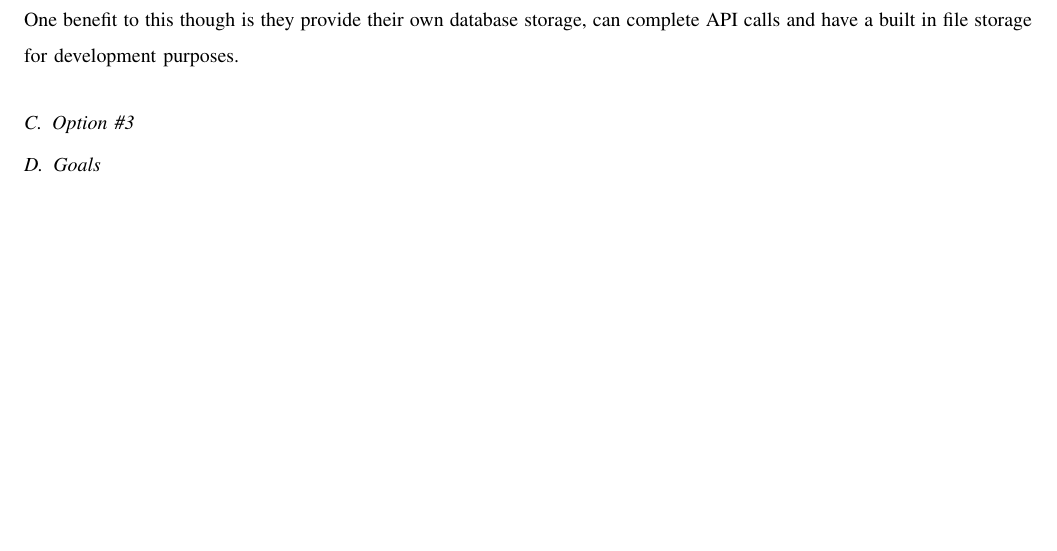
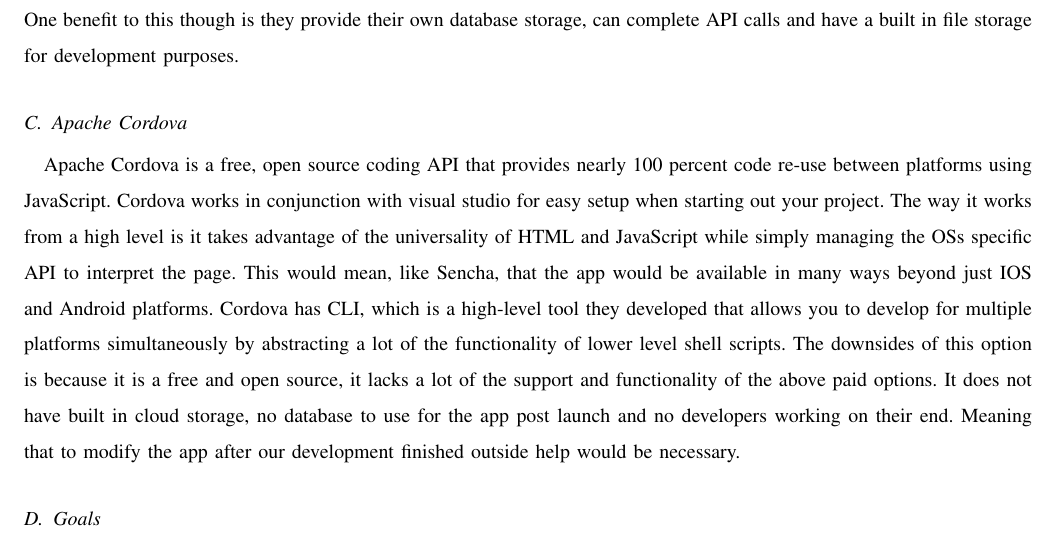
Before and after one commit to Maxdimm/Capstone-group-62, a LaTeX paper (tech-review/tech-review.tex): part of page 13 of 18, cut so that both start at the same text, the shorter picture padded with empty space. Compiled offline with LaTeX, dvips and Ghostscript; a missing font is replaced by an installed copy or a similar font; a LaTeX package or settings file that is missing is left out.

Commit message:
Added Apache Cordova

```diff
--- a/tech-review/tech-review.tex
+++ b/tech-review/tech-review.tex
@@ -385,7 +385,8 @@
 		Sencha is a platform with the purpose of creating web and application platforms for developers using a code base of HTML5. The benefits of creating apps in HTML5 can be pretty major when you look at them. The first and biggest benefit is that it provides a single codebase for all platforms, Android, IOS, and even web viewing. This means that when you want to update your code or something about your application, that you do not need to edit multiple codebases. A strength of this is when people open your app, they will be having the same experience regardless of which platform they are viewing it on. This provides consistency between your user bases which leads to less confusion. Sencha being a HTML5 development framework also has the benefit of hosting developers and many code review services which is good for the longevity of the project. This would mean that we could get the project completed and functional to the client’s desires, but later it would give our client a resource to maintain and update the app after we are gone. One of the downsides to this platform and method is that often times, cross platform interfaces can be difficult. When working with different hardware and peripherals there can become redundancies within your app. Also, when working with HTML5, JavaScript and CSS, the applications speeds might not be as responsive as native applications.
 	\subsection{Appcelerator Titanium}
 		Appcelerator is a platform to write mostly cross platform apps using JavaScript. The platform claims to reuse 60-90 percent of code when developing cross platform but provides native app speeds and functionality. The platform boasts an intuitive visual design process for all operating systems. It also allows you to compare your different UI differences between OSs include visually impressive visual effects through JavaScript.  It also has a framework for building and running different API’s with other applications and working with existing systems such as CCB. Some of the downsides being though that it is not truly a cross platform development strategy as different device platforms would have different codes. Also it seems that the use of this coding platform and their site requires a subscription model to Appcelerator which can become costly. One benefit to this though is they provide their own database storage, can complete API calls and have a built in file storage for development purposes.
-	\subsection{Option \#3}
+	\subsection{Apache Cordova}
+		Apache Cordova is a free, open source coding API that provides nearly 100 percent code re-use between platforms using JavaScript. Cordova works in conjunction with visual studio for easy setup when starting out your project. The way it works from a high level is it takes advantage of the universality of HTML and JavaScript while simply managing the OSs specific API to interpret the page. This would mean, like Sencha, that the app would be available in many ways beyond just IOS and Android platforms. Cordova has CLI, which is a high-level tool they developed that allows you to develop for multiple platforms simultaneously by abstracting a lot of the functionality of lower level shell scripts. The downsides of this option is because it is a free and open source, it lacks a lot of the support and functionality of the above paid options. It does not have built in cloud storage, no database to use for the app post launch and no developers working on their end. Meaning that to modify the app after our development finished outside help would be necessary.
 	\subsection{Goals}
 	\subsection{Criteria Evaluation}
 	e.g. cost, availability, speed, security.
```
